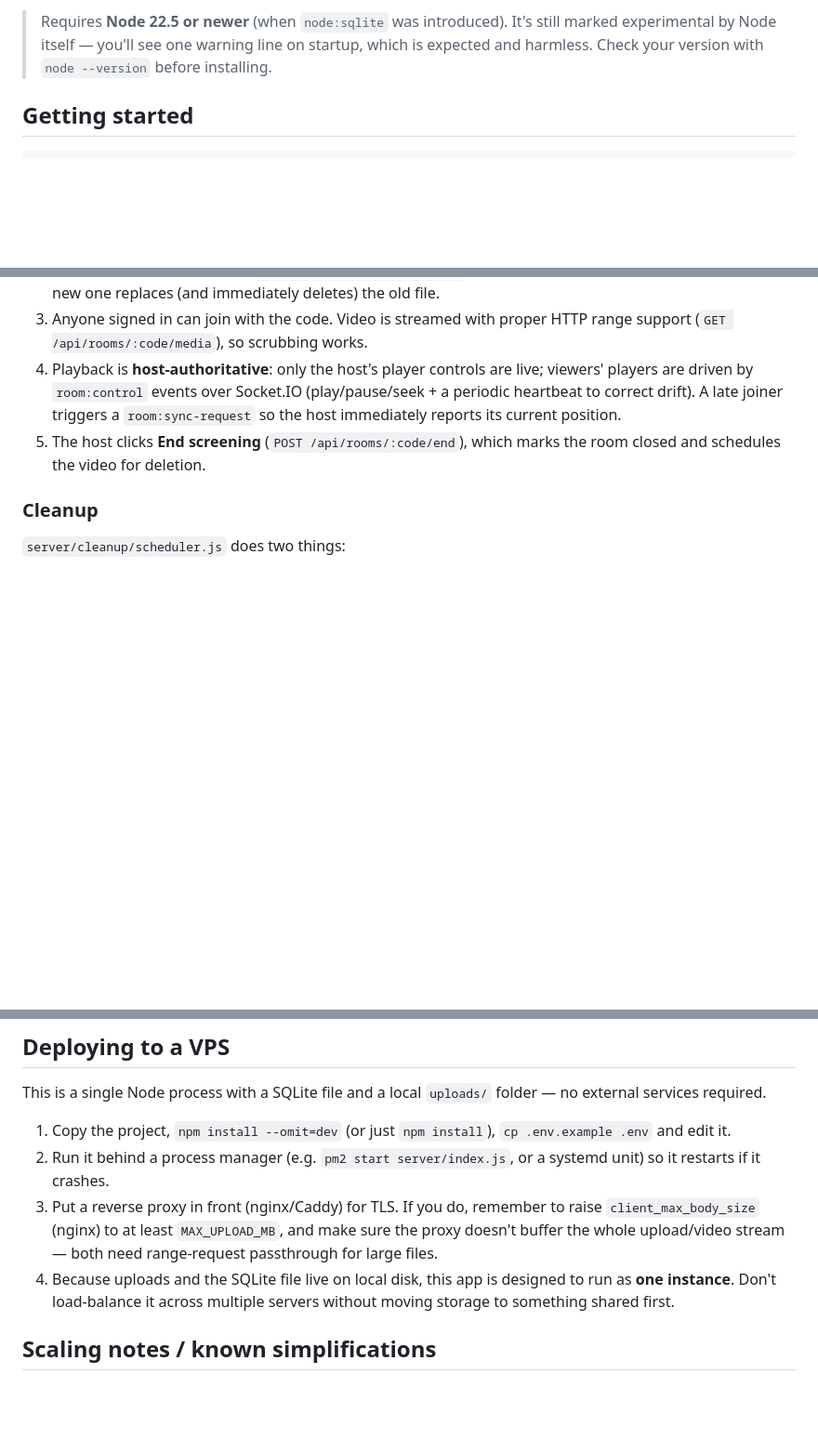
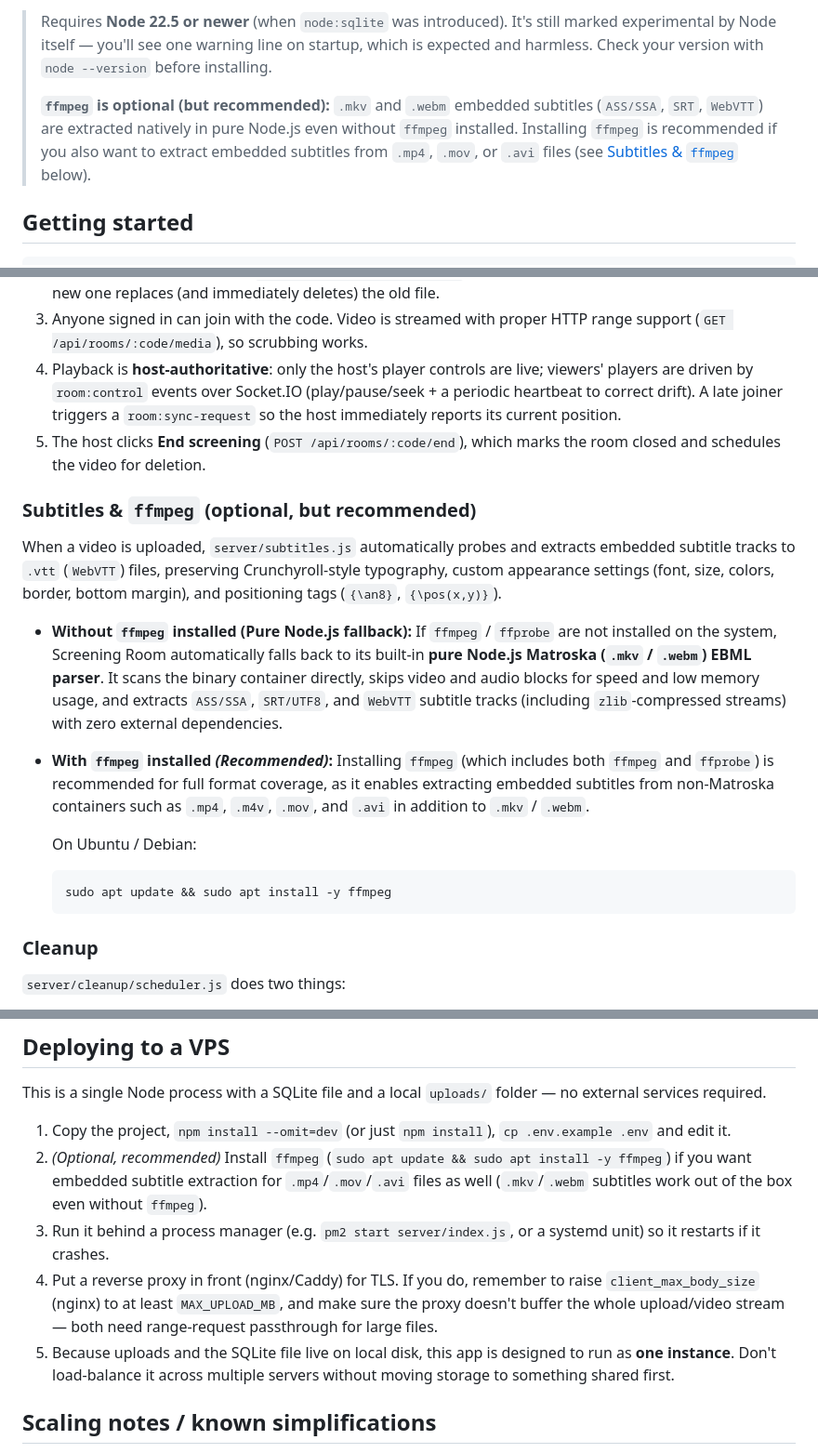
Before and after one commit to Redin00/screening-room, a Markdown page: README.md, 3 parts joined by grey strips. Shown at 93% size. GitHub-like rendering; blank space fills up the shorter version.

Commit message:
Enhance README; add detailed instructions for optional ffmpeg installation and subtitle extraction capabilities

````diff
--- a/README.md
+++ b/README.md
@@ -29,6 +29,12 @@ Plain Node.js — no build step, no framework lock-in:
 > still marked experimental by Node itself — you'll see one warning line on
 > startup, which is expected and harmless. Check your version with
 > `node --version` before installing.
+>
+> **`ffmpeg` is optional (but recommended):** `.mkv` and `.webm` embedded
+> subtitles (`ASS/SSA`, `SRT`, `WebVTT`) are extracted natively in pure
+> Node.js even without `ffmpeg` installed. Installing `ffmpeg` is
+> recommended if you also want to extract embedded subtitles from `.mp4`,
+> `.mov`, or `.avi` files (see [Subtitles & `ffmpeg`](#subtitles--ffmpeg-optional-but-recommended) below).
 
 ## Getting started
 
@@ -100,6 +107,31 @@ Socket.IO connection check on every request.
 5. The host clicks **End screening** (`POST /api/rooms/:code/end`), which
    marks the room closed and schedules the video for deletion.
 
+### Subtitles & `ffmpeg` (optional, but recommended)
+
+When a video is uploaded, `server/subtitles.js` automatically probes and
+extracts embedded subtitle tracks to `.vtt` (`WebVTT`) files, preserving
+Crunchyroll-style typography, custom appearance settings (font, size, colors,
+border, bottom margin), and positioning tags (`{\an8}`, `{\pos(x,y)}`).
+
+- **Without `ffmpeg` installed (Pure Node.js fallback):**
+  If `ffmpeg` / `ffprobe` are not installed on the system, Screening Room
+  automatically falls back to its built-in **pure Node.js Matroska (`.mkv` /
+  `.webm`) EBML parser**. It scans the binary container directly, skips video
+  and audio blocks for speed and low memory usage, and extracts `ASS/SSA`,
+  `SRT/UTF8`, and `WebVTT` subtitle tracks (including `zlib`-compressed
+  streams) with zero external dependencies.
+- **With `ffmpeg` installed *(Recommended)*:**
+  Installing `ffmpeg` (which includes both `ffmpeg` and `ffprobe`) is
+  recommended for full format coverage, as it enables extracting embedded
+  subtitles from non-Matroska containers such as `.mp4`, `.m4v`, `.mov`, and
+  `.avi` in addition to `.mkv` / `.webm`.
+
+  On Ubuntu / Debian:
+  ```bash
+  sudo apt update && sudo apt install -y ffmpeg
+  ```
+
 ### Cleanup
 
 `server/cleanup/scheduler.js` does two things:
@@ -130,14 +162,17 @@ folder — no external services required.
 
 1. Copy the project, `npm install --omit=dev` (or just `npm install`),
    `cp .env.example .env` and edit it.
-2. Run it behind a process manager (e.g. `pm2 start server/index.js`, or a
+2. *(Optional, recommended)* Install `ffmpeg` (`sudo apt update && sudo apt install -y ffmpeg`)
+   if you want embedded subtitle extraction for `.mp4`/`.mov`/`.avi` files as
+   well (`.mkv`/`.webm` subtitles work out of the box even without `ffmpeg`).
+3. Run it behind a process manager (e.g. `pm2 start server/index.js`, or a
    systemd unit) so it restarts if it crashes.
-3. Put a reverse proxy in front (nginx/Caddy) for TLS. If you do,
+4. Put a reverse proxy in front (nginx/Caddy) for TLS. If you do,
    remember to raise `client_max_body_size` (nginx) to at least
    `MAX_UPLOAD_MB`, and make sure the proxy doesn't buffer the whole
    upload/video stream — both need range-request passthrough for large
    files.
-4. Because uploads and the SQLite file live on local disk, this app is
+5. Because uploads and the SQLite file live on local disk, this app is
    designed to run as **one instance**. Don't load-balance it across
    multiple servers without moving storage to something shared first.
 
````
Also changed, not shown: other parts of README.md (+1 -0 lines).
